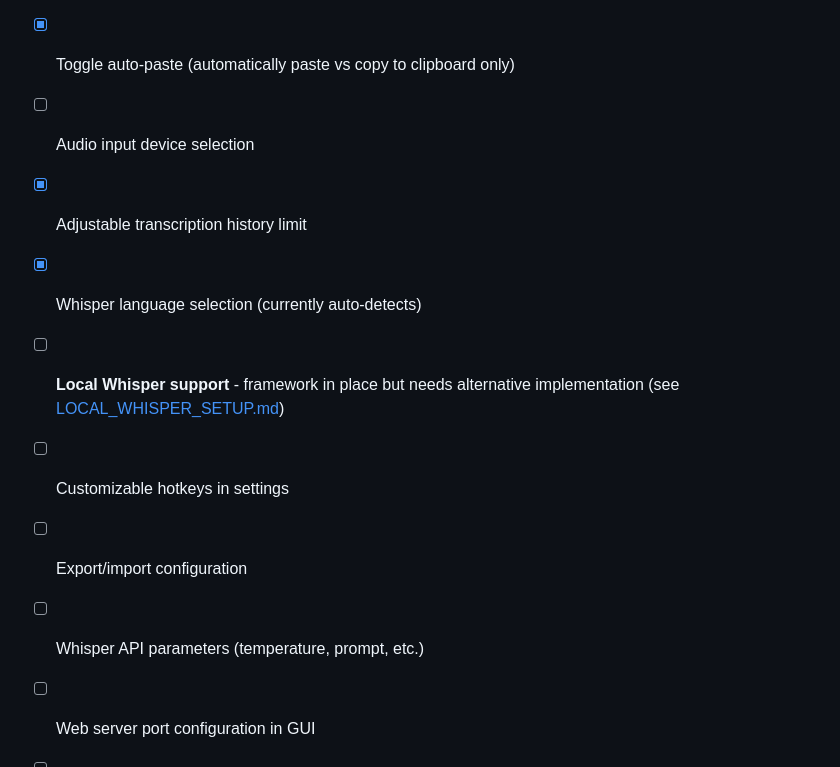
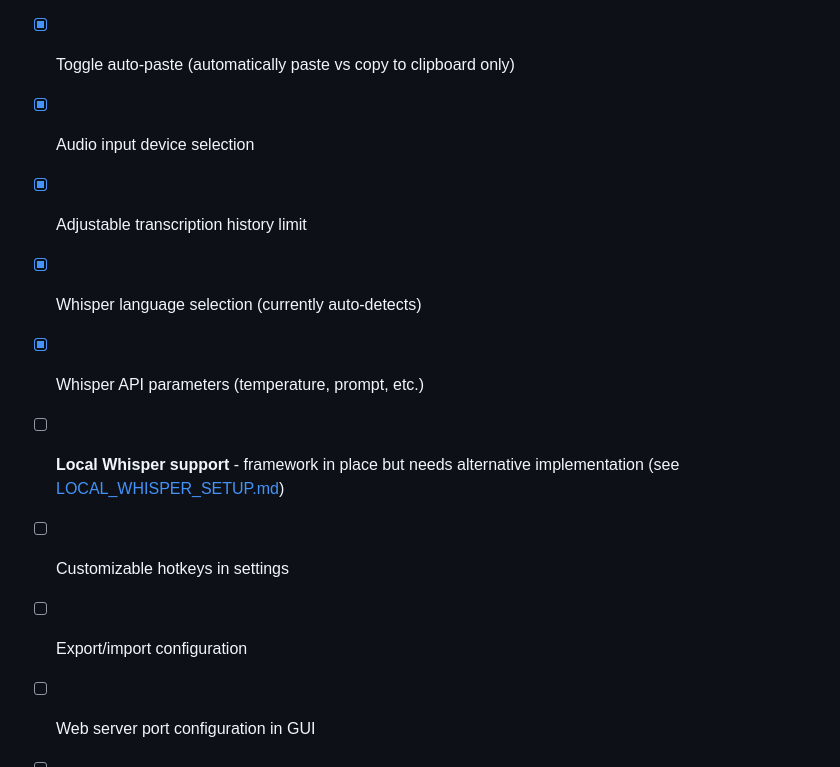
Before and after one commit to neon-fish/speech-to-paste, a Markdown page: README.md, the part around the change. GitHub-like rendering.

Commit message:
feat: mark audio input device selection and Whisper API parameters as completed

```diff
--- a/README.md
+++ b/README.md
@@ -95,12 +95,12 @@ The application is built with modularity in mind. See the source files for alter
 - [x] Add listening/stopped listening audio files
 - [x] Enable/disable audio feedback in web GUI
 - [x] Toggle auto-paste (automatically paste vs copy to clipboard only)
-- [ ] Audio input device selection
+- [x] Audio input device selection
 - [x] Adjustable transcription history limit
 - [x] Whisper language selection (currently auto-detects)
+- [x] Whisper API parameters (temperature, prompt, etc.)
 - [ ] **Local Whisper support** - framework in place but needs alternative implementation (see [LOCAL_WHISPER_SETUP.md](LOCAL_WHISPER_SETUP.md))
 - [ ] Customizable hotkeys in settings
 - [ ] Export/import configuration
-- [ ] Whisper API parameters (temperature, prompt, etc.)
 - [ ] Web server port configuration in GUI
 - [ ] Minimize to tray on startup option
```
